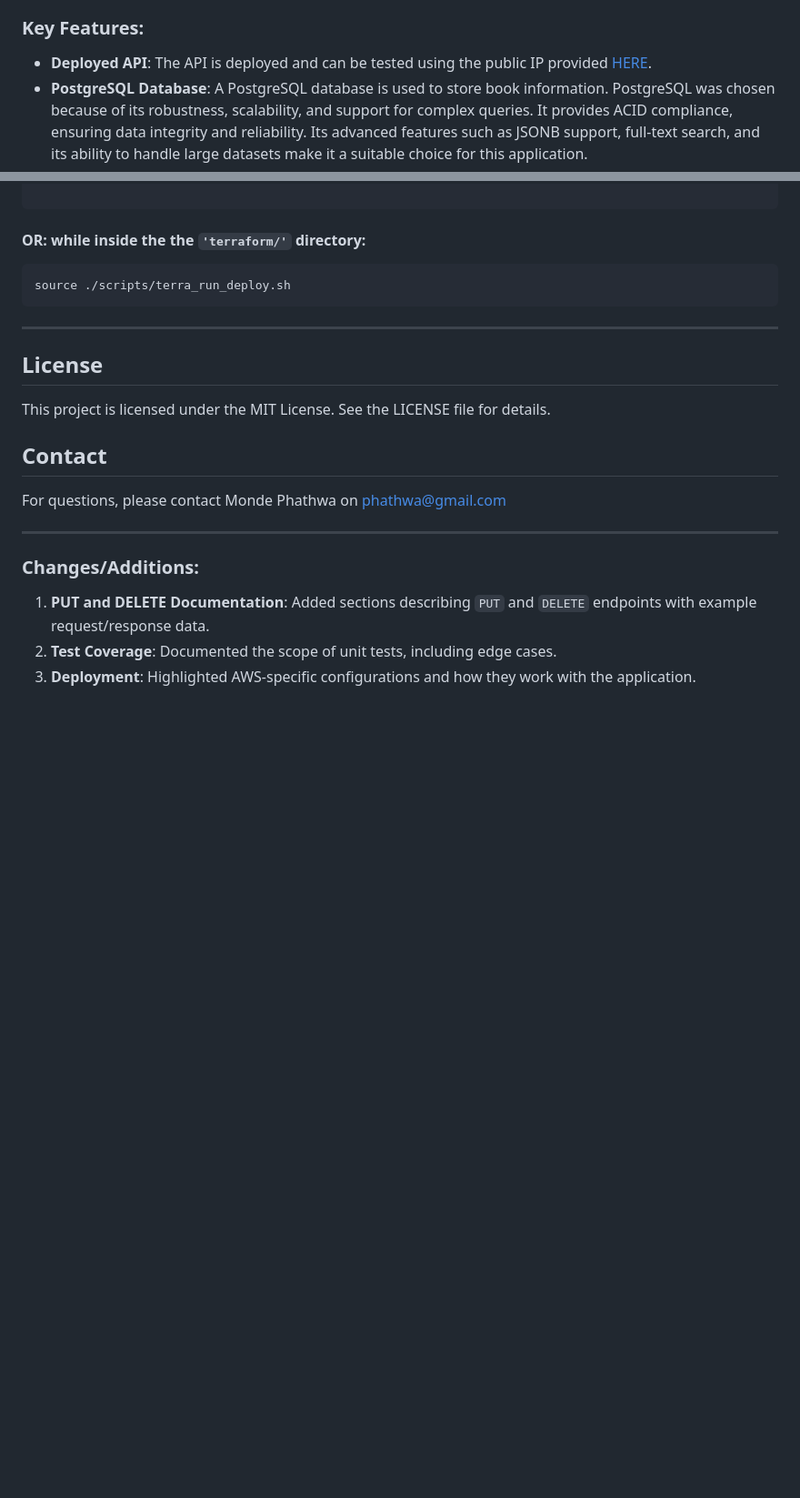
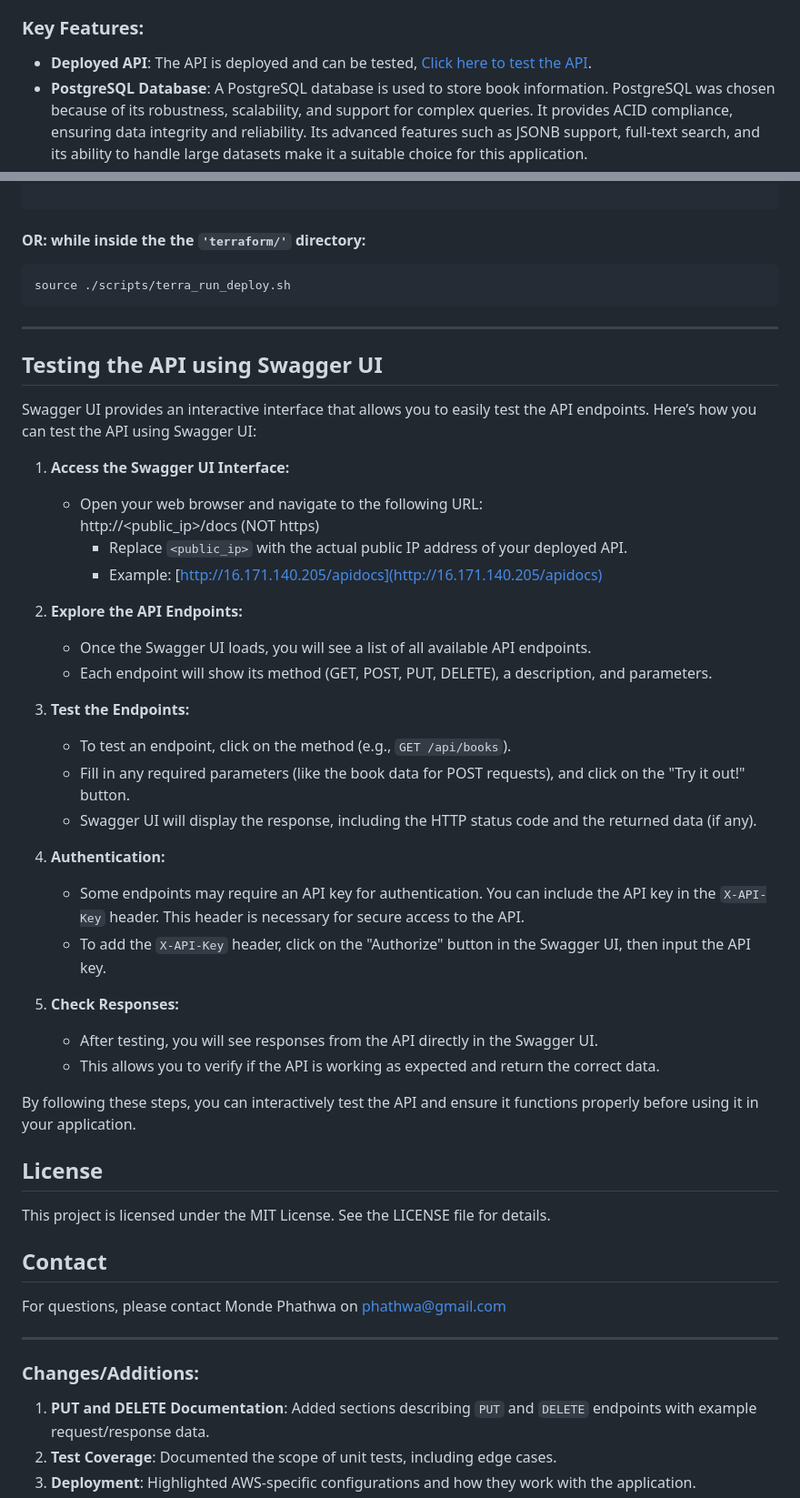
Before and after one commit to phathwa/io-book-library, a Markdown page: README.md, 2 parts joined by grey strips. Shown: that part at 91% size. GitHub-like rendering; blank space fills up the shorter version.

```diff
--- a/README.md
+++ b/README.md
@@ -20,7 +22,7 @@ This project is an API for managing books using Flask. It allows you to perform
 
 ### Key Features:
 
-- **Deployed API**: The API is deployed and can be tested using the public IP provided [HERE](http://16.171.140.205/).
+- **Deployed API**: The API is deployed and can be tested, [Click here to test the API](http://16.171.140.205/).
 - **PostgreSQL Database**: A PostgreSQL database is used to store book information. PostgreSQL was chosen because of its robustness, scalability, and support for complex queries. It provides ACID compliance, ensuring data integrity and reliability. Its advanced features such as JSONB support, full-text search, and its ability to handle large datasets make it a suitable choice for this application.
 - **Infrastructure as Code**: Terraform is used to provision AWS resources such as EC2 instances, IAM roles, and the PostgreSQL database.
 - **Testing**: You can interact with the API using **Swagger UI** for an easy testing experience.
@@ -259,6 +261,35 @@ source ./scripts/terra_run_deploy.sh
 
 ---
 
+## Testing the API using Swagger UI
+
+Swagger UI provides an interactive interface that allows you to easily test the API endpoints. Here’s how you can test the API using Swagger UI:
+
+1. **Access the Swagger UI Interface:**
+   - Open your web browser and navigate to the following URL:
+     http://<public_ip>/docs (NOT https)
+     - Replace `<public_ip>` with the actual public IP address of your deployed API.
+     - Example: [http://16.171.140.205/apidocs](http://16.171.140.205/apidocs)
+2. **Explore the API Endpoints:**
+
+   - Once the Swagger UI loads, you will see a list of all available API endpoints.
+   - Each endpoint will show its method (GET, POST, PUT, DELETE), a description, and parameters.
+
+3. **Test the Endpoints:**
+   - To test an endpoint, click on the method (e.g., `GET /api/books`).
+   - Fill in any required parameters (like the book data for POST requests), and click on the "Try it out!" button.
+   - Swagger UI will display the response, including the HTTP status code and the returned data (if any).
+4. **Authentication:**
+
+   - Some endpoints may require an API key for authentication. You can include the API key in the `X-API-Key` header. This header is necessary for secure access to the API.
+   - To add the `X-API-Key` header, click on the "Authorize" button in the Swagger UI, then input the API key.
+
+5. **Check Responses:**
+   - After testing, you will see responses from the API directly in the Swagger UI.
+   - This allows you to verify if the API is working as expected and return the correct data.
+
+By following these steps, you can interactively test the API and ensure it functions properly before using it in your application.
+
 ## License
 
 This project is licensed under the MIT License. See the LICENSE file for details.
```
Also changed, not shown: other parts of README.md (+2 -0 lines), assets/endpoints.png (added), assets/landing.png (added).
